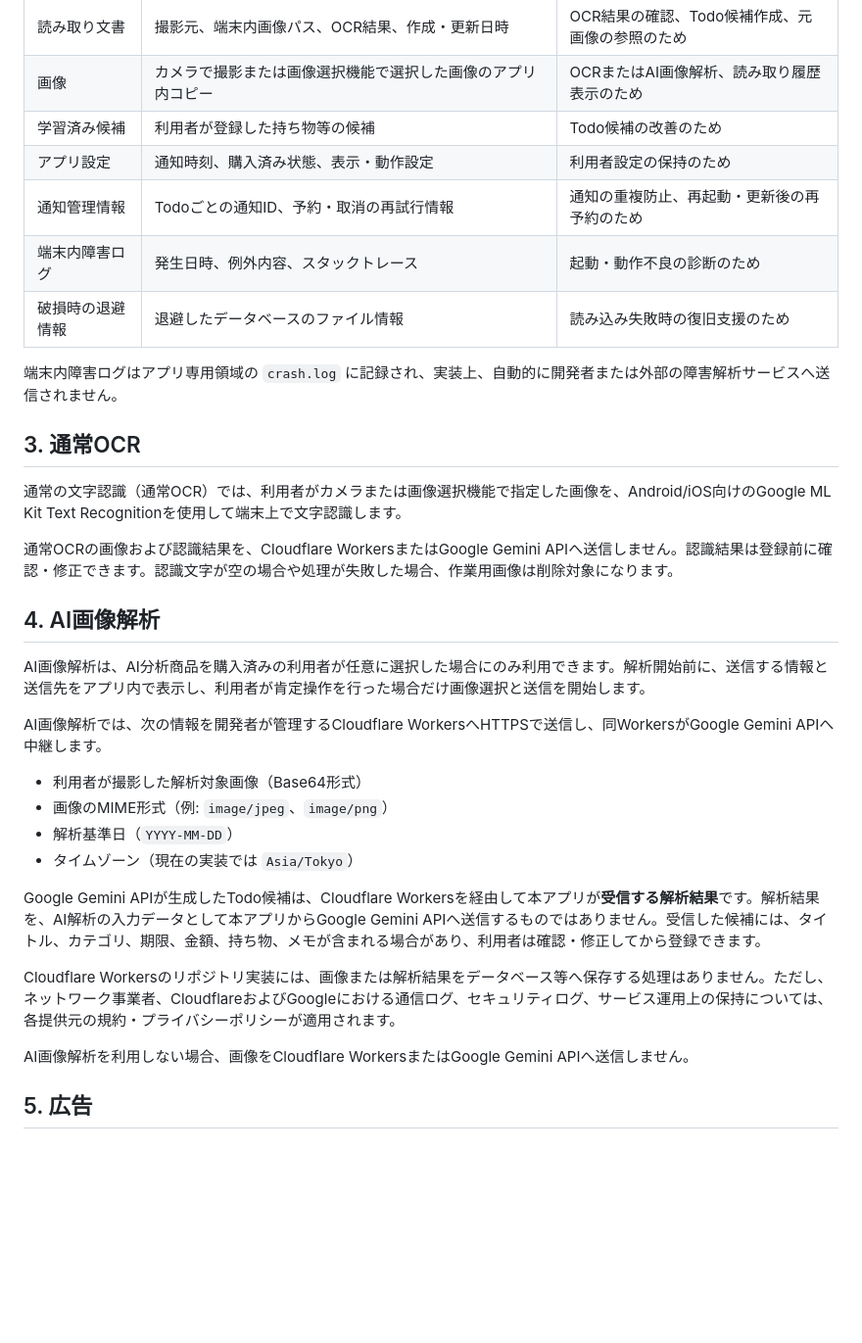
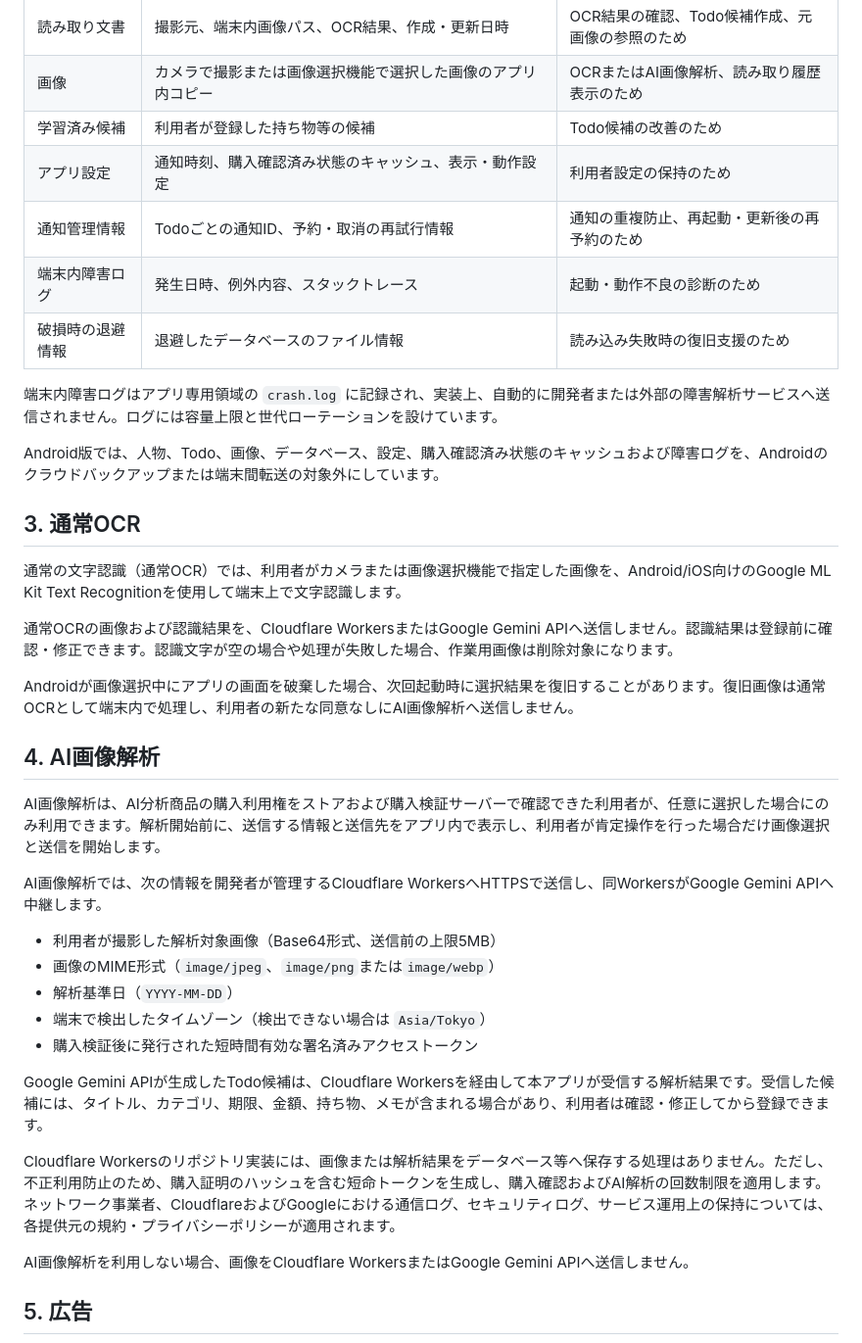
Before and after one commit to neoenox/ashita-motsumono, a Markdown page: docs/privacy_policy.md, the part around one of its changes. Shown at 98% size. Drawn GitHub-style; blank space fills up the shorter version.

Commit message:
docs: align privacy policy with secure entitlement verification

```diff
--- a/docs/privacy_policy.md
+++ b/docs/privacy_policy.md
@@ -37,12 +37,14 @@
 | 読み取り文書 | 撮影元、端末内画像パス、OCR結果、作成・更新日時 | OCR結果の確認、Todo候補作成、元画像の参照のため |
 | 画像 | カメラで撮影または画像選択機能で選択した画像のアプリ内コピー | OCRまたはAI画像解析、読み取り履歴表示のため |
 | 学習済み候補 | 利用者が登録した持ち物等の候補 | Todo候補の改善のため |
-| アプリ設定 | 通知時刻、購入済み状態、表示・動作設定 | 利用者設定の保持のため |
+| アプリ設定 | 通知時刻、購入確認済み状態のキャッシュ、表示・動作設定 | 利用者設定の保持のため |
 | 通知管理情報 | Todoごとの通知ID、予約・取消の再試行情報 | 通知の重複防止、再起動・更新後の再予約のため |
 | 端末内障害ログ | 発生日時、例外内容、スタックトレース | 起動・動作不良の診断のため |
 | 破損時の退避情報 | 退避したデータベースのファイル情報 | 読み込み失敗時の復旧支援のため |
 
-端末内障害ログはアプリ専用領域の `crash.log` に記録され、実装上、自動的に開発者または外部の障害解析サービスへ送信されません。
+端末内障害ログはアプリ専用領域の `crash.log` に記録され、実装上、自動的に開発者または外部の障害解析サービスへ送信されません。ログには容量上限と世代ローテーションを設けています。
+
+Android版では、人物、Todo、画像、データベース、設定、購入確認済み状態のキャッシュおよび障害ログを、Androidのクラウドバックアップまたは端末間転送の対象外にしています。
 
 ## 3. 通常OCR
 
@@ -50,20 +52,23 @@
 
 通常OCRの画像および認識結果を、Cloudflare WorkersまたはGoogle Gemini APIへ送信しません。認識結果は登録前に確認・修正できます。認識文字が空の場合や処理が失敗した場合、作業用画像は削除対象になります。
 
+Androidが画像選択中にアプリの画面を破棄した場合、次回起動時に選択結果を復旧することがあります。復旧画像は通常OCRとして端末内で処理し、利用者の新たな同意なしにAI画像解析へ送信しません。
+
 ## 4. AI画像解析
 
-AI画像解析は、AI分析商品を購入済みの利用者が任意に選択した場合にのみ利用できます。解析開始前に、送信する情報と送信先をアプリ内で表示し、利用者が肯定操作を行った場合だけ画像選択と送信を開始します。
+AI画像解析は、AI分析商品の購入利用権をストアおよび購入検証サーバーで確認できた利用者が、任意に選択した場合にのみ利用できます。解析開始前に、送信する情報と送信先をアプリ内で表示し、利用者が肯定操作を行った場合だけ画像選択と送信を開始します。
 
 AI画像解析では、次の情報を開発者が管理するCloudflare WorkersへHTTPSで送信し、同WorkersがGoogle Gemini APIへ中継します。
 
-- 利用者が撮影した解析対象画像（Base64形式）
-- 画像のMIME形式（例: `image/jpeg`、`image/png`）
+- 利用者が撮影した解析対象画像（Base64形式、送信前の上限5MB）
+- 画像のMIME形式（`image/jpeg`、`image/png`または`image/webp`）
 - 解析基準日（`YYYY-MM-DD`）
-- タイムゾーン（現在の実装では `Asia/Tokyo`）
+- 端末で検出したタイムゾーン（検出できない場合は `Asia/Tokyo`）
+- 購入検証後に発行された短時間有効な署名済みアクセストークン
 
-Google Gemini APIが生成したTodo候補は、Cloudflare Workersを経由して本アプリが**受信する解析結果**です。解析結果を、AI解析の入力データとして本アプリからGoogle Gemini APIへ送信するものではありません。受信した候補には、タイトル、カテゴリ、期限、金額、持ち物、メモが含まれる場合があり、利用者は確認・修正してから登録できます。
+Google Gemini APIが生成したTodo候補は、Cloudflare Workersを経由して本アプリが受信する解析結果です。受信した候補には、タイトル、カテゴリ、期限、金額、持ち物、メモが含まれる場合があり、利用者は確認・修正してから登録できます。
 
-Cloudflare Workersのリポジトリ実装には、画像または解析結果をデータベース等へ保存する処理はありません。ただし、ネットワーク事業者、CloudflareおよびGoogleにおける通信ログ、セキュリティログ、サービス運用上の保持については、各提供元の規約・プライバシーポリシーが適用されます。
+Cloudflare Workersのリポジトリ実装には、画像または解析結果をデータベース等へ保存する処理はありません。ただし、不正利用防止のため、購入証明のハッシュを含む短命トークンを生成し、購入確認およびAI解析の回数制限を適用します。ネットワーク事業者、CloudflareおよびGoogleにおける通信ログ、セキュリティログ、サービス運用上の保持については、各提供元の規約・プライバシーポリシーが適用されます。
 
 AI画像解析を利用しない場合、画像をCloudflare WorkersまたはGoogle Gemini APIへ送信しません。
 
```
Also changed, not shown: other parts of docs/privacy_policy.md (+25 -15 lines).
